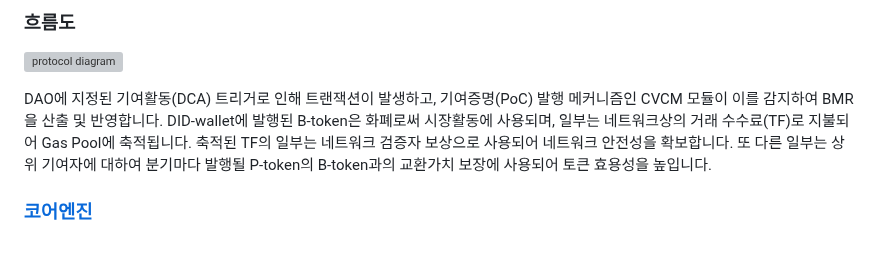
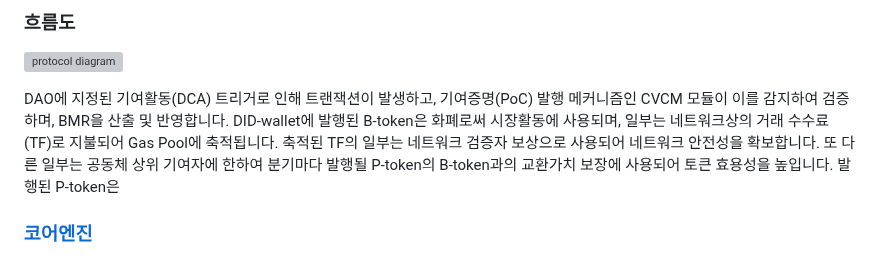
Before and after one commit to baekya-protocol/baekya-protocol, a Markdown page: docs/protocol_overview_kr.md, the part around the change. Drawn GitHub-style; grey boxes are pictures that could not be loaded.

```diff
--- a/docs/protocol_overview_kr.md
+++ b/docs/protocol_overview_kr.md
@@ -32,7 +32,7 @@
 
 ![protocol diagram](https://github.com/user-attachments/assets/866aba42-0e72-415b-849d-6c0079cb49d2)
 
-DAO에 지정된 기여활동(DCA) 트리거로 인해 트랜잭션이 발생하고, 기여증명(PoC) 발행 메커니즘인 CVCM 모듈이 이를 감지하여 BMR을 산출 및 반영합니다. DID-wallet에 발행된 B-token은 화폐로써 시장활동에 사용되며, 일부는 네트워크상의 거래 수수료(TF)로 지불되어 Gas Pool에 축적됩니다. 축적된 TF의 일부는 네트워크 검증자 보상으로 사용되어 네트워크 안전성을 확보합니다. 또 다른 일부는 상위 기여자에 대하여 분기마다 발행될 P-token의 B-token과의 교환가치 보장에 사용되어 토큰 효용성을 높입니다.
+DAO에 지정된 기여활동(DCA) 트리거로 인해 트랜잭션이 발생하고, 기여증명(PoC) 발행 메커니즘인 CVCM 모듈이 이를 감지하여 검증하며, BMR을 산출 및 반영합니다. DID-wallet에 발행된 B-token은 화폐로써 시장활동에 사용되며, 일부는 네트워크상의 거래 수수료(TF)로 지불되어 Gas Pool에 축적됩니다. 축적된 TF의 일부는 네트워크 검증자 보상으로 사용되어 네트워크 안전성을 확보합니다. 또 다른 일부는 공동체 상위 기여자에 한하여 분기마다 발행될 P-token의 B-token과의 교환가치 보장에 사용되어 토큰 효용성을 높입니다. 발행된 P-token은
 
 ### [코어엔진](https://github.com/baekya-protocol/baekya-protocol/blob/main/core/README.md)
 
```
